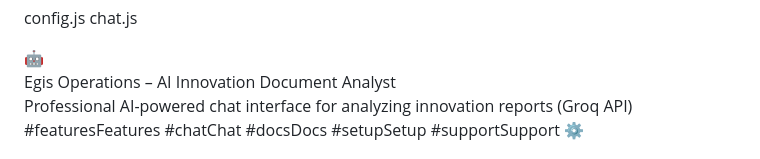
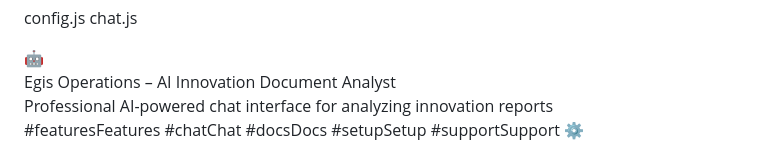
Before and after one commit to UliRdz/egis-test.ia, a Markdown page: README.md, the part around the change. Drawn GitHub-style.

Commit message:
Update project description in README.md
Removed reference to Groq API in the description.

```diff
--- a/README.md
+++ b/README.md
@@ -146,7 +146,7 @@
         <div class="brand-badge">🤖</div>
         <div>
           Egis Operations – AI Innovation Document Analyst
-          <div class="muted" style="font-size:13px;">Professional AI-powered chat interface for analyzing innovation reports (Groq API)</div>
+          <div class="muted" style="font-size:13px;">Professional AI-powered chat interface for analyzing innovation reports </div>
         </div>
       </div>
       <nav class="nav-links">
```
